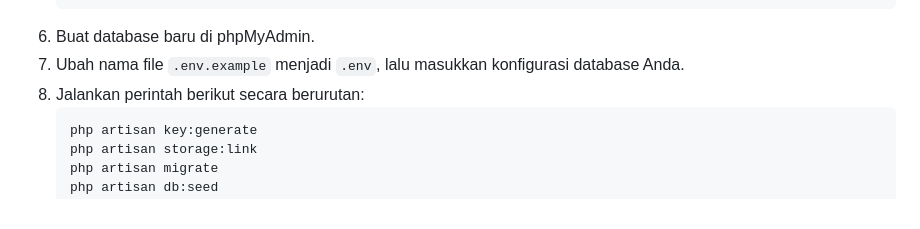
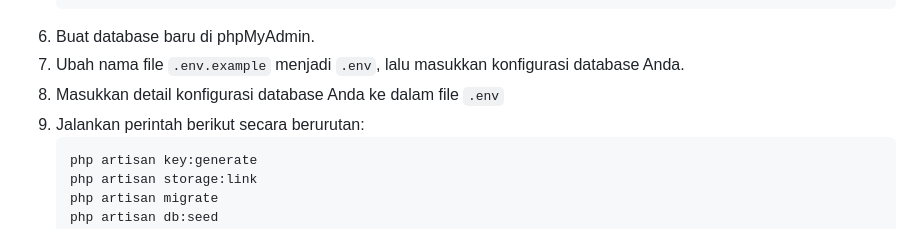
Before and after one commit to roxyzc/Role-Based-Admin-Dashboard, a Markdown page: README.md, the part around the change. GitHub-like rendering.

````diff
--- a/README.md
+++ b/README.md
@@ -77,7 +77,8 @@ Organisasi yang membutuhkan manajemen akses, termasuk:
    ```
 6. Buat database baru di phpMyAdmin.
 7. Ubah nama file `.env.example` menjadi `.env`, lalu masukkan konfigurasi database Anda.
-8. Jalankan perintah berikut secara berurutan:
+8. Masukkan detail konfigurasi database Anda ke dalam file `.env`
+9. Jalankan perintah berikut secara berurutan:
    ```bash
    php artisan key:generate
    php artisan storage:link
````
